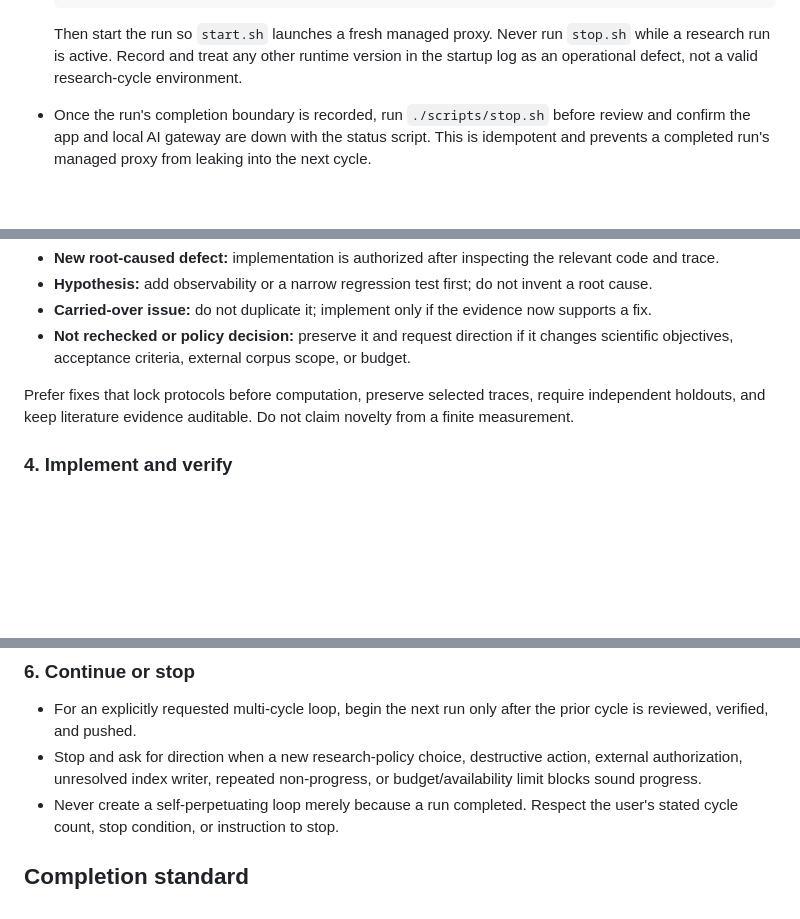
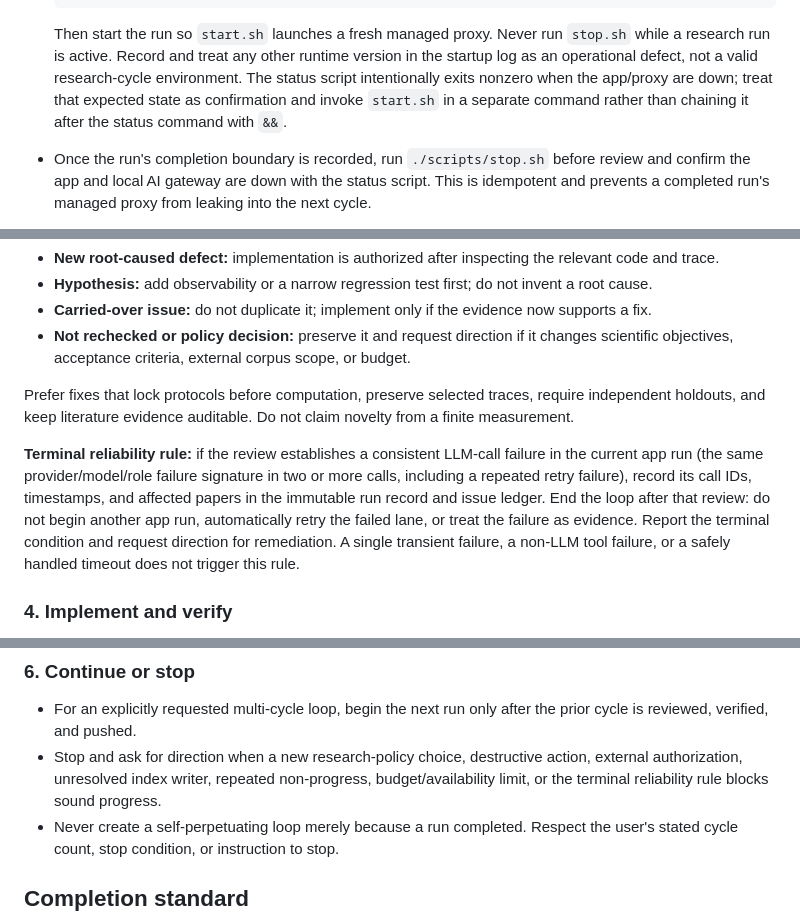
Before and after one commit to umesh-prabakar-hpp/EmergentTerrain, a Markdown page: skills/research-improvement-loop/SKILL.md, 3 parts joined by grey strips. Drawn GitHub-style; blank space fills up the shorter version.

Commit message:
Guard research loop reliability failures

```diff
--- a/skills/research-improvement-loop/SKILL.md
+++ b/skills/research-improvement-loop/SKILL.md
@@ -53,6 +53,9 @@ toward that standard; never mistake fluent prose, a positive score, or a workflo
   Then start the run so `start.sh` launches a fresh managed proxy. Never run `stop.sh` while a
   research run is active. Record and treat any other runtime version in the startup log as an
   operational defect, not a valid research-cycle environment.
+  The status script intentionally exits nonzero when the app/proxy are down; treat that expected
+  state as confirmation and invoke `start.sh` in a separate command rather than chaining it after
+  the status command with `&&`.
 - Once the run's completion boundary is recorded, run `./scripts/stop.sh` before review and
   confirm the app and local AI gateway are down with the status script. This is idempotent and prevents
   a completed run's managed proxy from leaking into the next cycle.
@@ -94,6 +97,14 @@ For every recommendation, compare it with the issue ledger and classify it as on
 Prefer fixes that lock protocols before computation, preserve selected traces, require independent
 holdouts, and keep literature evidence auditable. Do not claim novelty from a finite measurement.
 
+**Terminal reliability rule:** if the review establishes a consistent LLM-call failure in the
+current app run (the same provider/model/role failure signature in two or more calls, including a
+repeated retry failure), record its call IDs, timestamps, and affected papers in the immutable run
+record and issue ledger. End the loop after that review: do not begin another app run, automatically
+retry the failed lane, or treat the failure as evidence. Report the terminal condition and request
+direction for remediation. A single transient failure, a non-LLM tool failure, or a safely handled
+timeout does not trigger this rule.
+
 ### 4. Implement and verify
 
 - Use `apply_patch` for repository edits.
@@ -130,8 +141,8 @@ holdouts, and keep literature evidence auditable. Do not claim novelty from a fi
 - For an explicitly requested multi-cycle loop, begin the next run only after the prior cycle is
   reviewed, verified, and pushed.
 - Stop and ask for direction when a new research-policy choice, destructive action, external
-  authorization, unresolved index writer, repeated non-progress, or budget/availability limit
-  blocks sound progress.
+  authorization, unresolved index writer, repeated non-progress, budget/availability limit, or
+  the terminal reliability rule blocks sound progress.
 - Never create a self-perpetuating loop merely because a run completed. Respect the user's stated
   cycle count, stop condition, or instruction to stop.
 
```
Also changed, not shown: docs/paper-literature-key-map.md (+3 -1 lines).
